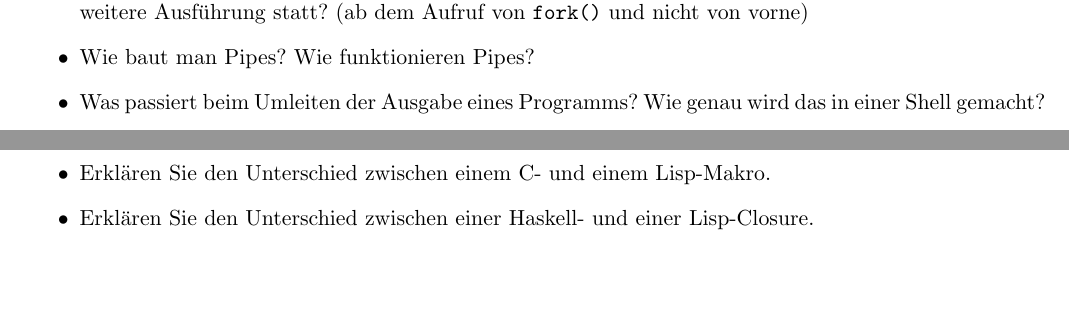
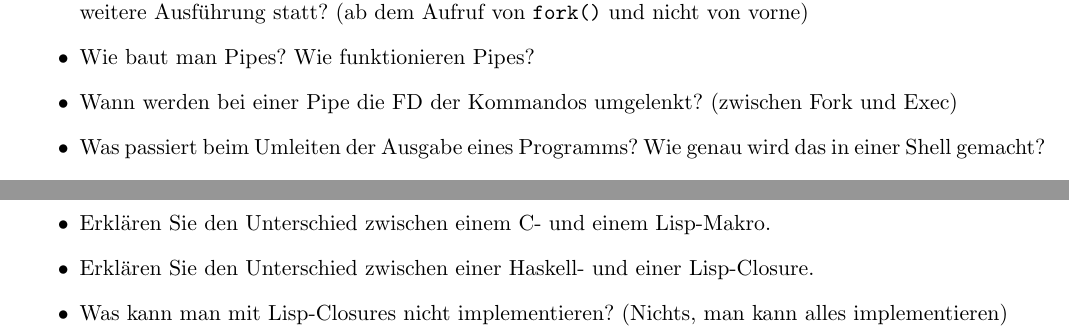
Before and after one commit to hutchison/Fragenkatalog-Paradigmen-der-Programmierung, a LaTeX document (fragenkatalog.tex): two parts of pages 1 and 2 of 2, joined at a grey line, cut so that both start at the same text, the shorter picture padded with empty space. Compiled offline with pdfLaTeX.

Commit message:
Update fragenkatalog.tex

```diff
--- a/fragenkatalog.tex
+++ b/fragenkatalog.tex
@@ -79,6 +79,7 @@
     welchem Punkt findet dann die weitere Ausführung statt? (ab dem Aufruf von
     \texttt{fork()} und nicht von vorne)
   \item Wie baut man Pipes? Wie funktionieren Pipes?
+  \item Wann werden bei einer Pipe die FD der Kommandos umgelenkt? (zwischen Fork und Exec)
   \item Was passiert beim Umleiten der Ausgabe eines Programms? Wie genau wird
     das in einer Shell gemacht?
   \item Warum sind \textit{file descriptor} wichtig?
@@ -115,6 +116,7 @@
   \item Erklären Sie den Unterschied zwischen einem C- und einem Lisp-Makro.
   \item Erklären Sie den Unterschied zwischen einer Haskell- und einer
     Lisp-Closure.
+  \item Was kann man mit Lisp-Closures nicht implementieren? (Nichts, man kann alles implementieren)
 \end{itemize}
 
 \end{document}
```
